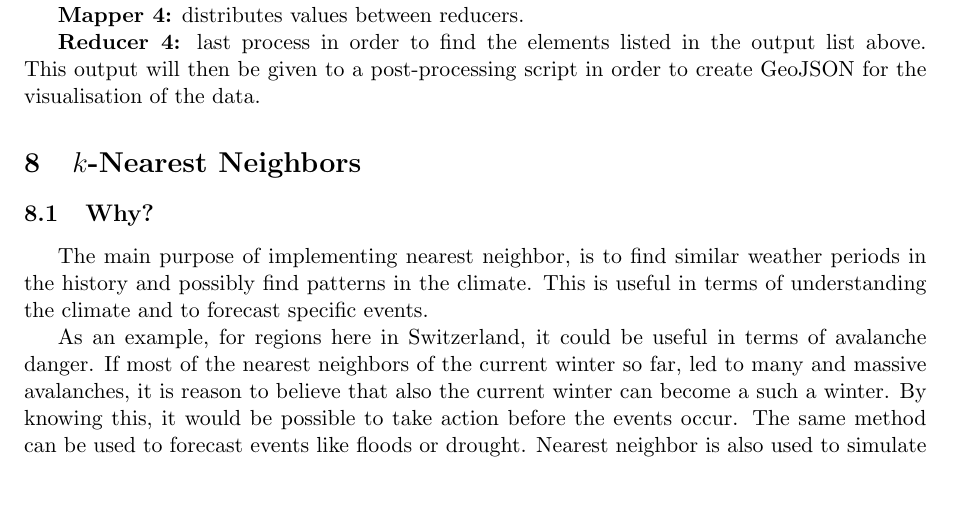
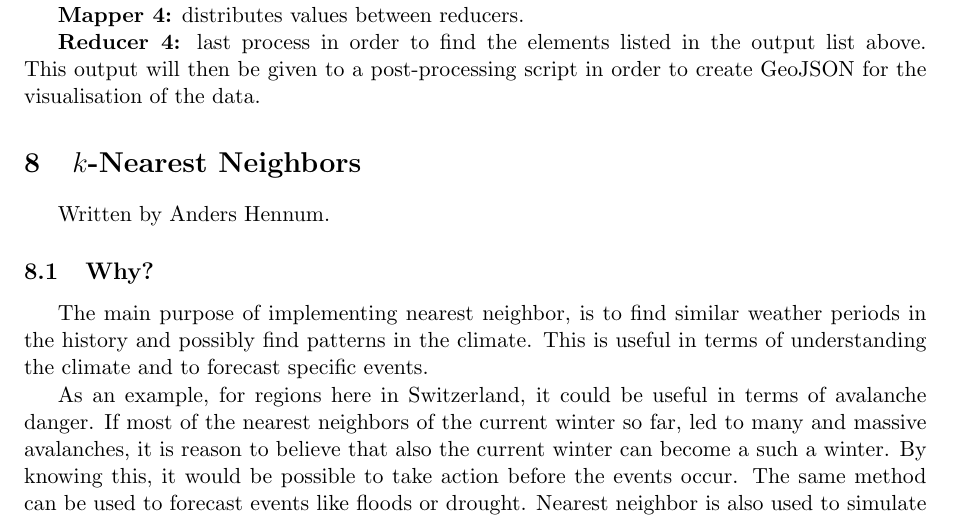
Before and after one commit to weatherTeam/weatherDashboard, a LaTeX document (report/main.tex, which reads report/nearestNeighbor.tex): part of page 18 of 21, cut so that both start at the same text, the shorter picture padded with empty space. Compiled offline with pdfLaTeX.

Commit message:
Added author for nearest neighboAdded author for nearest neighborr

```diff
--- a/report/nearestNeighbor.tex
+++ b/report/nearestNeighbor.tex
@@ -1,4 +1,5 @@
 \section{$k$-Nearest Neighbors}
+Written by Anders Hennum.
 
 \subsection{Why?} % (fold) \label{sub:why_}
 
```
